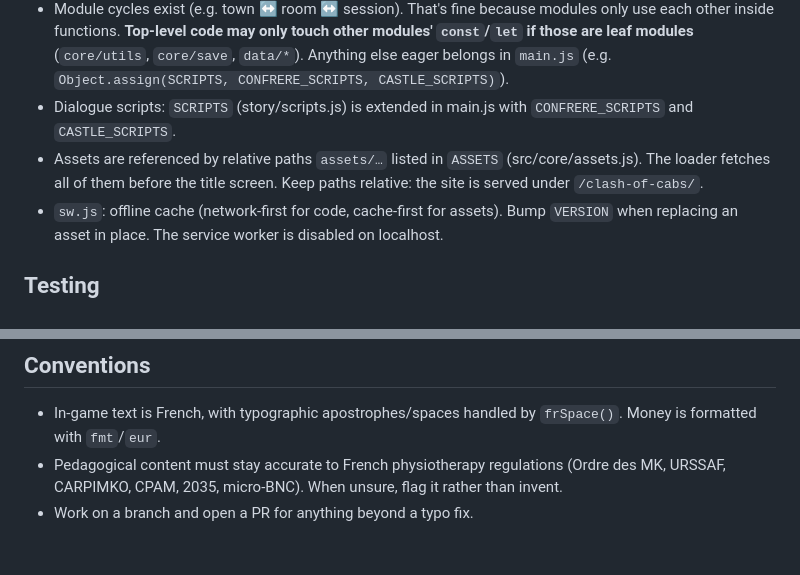
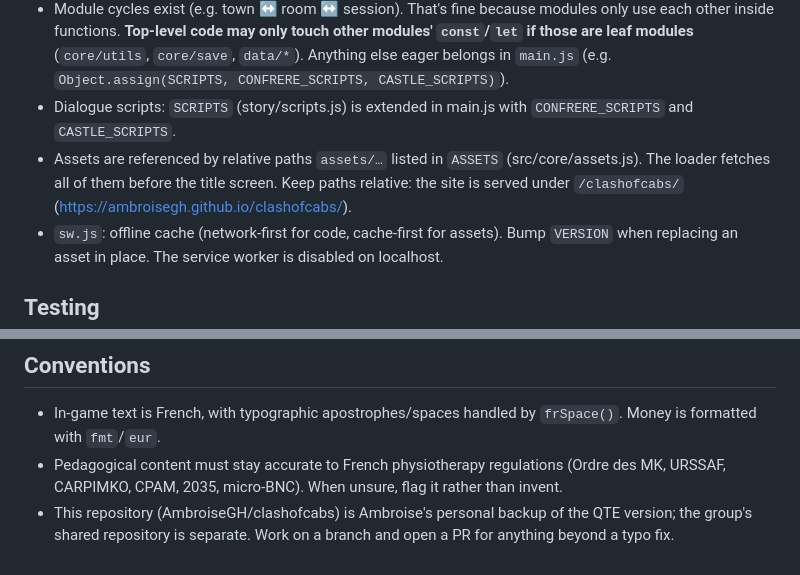
Before and after one commit to AmbroiseGH/clashofcabs, a Markdown page: CLAUDE.md, 2 parts joined by grey strips. GitHub-like rendering.

```diff
--- a/CLAUDE.md
+++ b/CLAUDE.md
@@ -10,7 +10,7 @@ Educational mobile game (French UI) about running a physiotherapy (kiné) practi
 - Save state: `G` in `src/core/save.js` (localStorage `coc-save-v4`). Imported bindings are read-only in ES modules, so **reassigning shared `let` state goes through a setter** (`replaceSave`, `setFreezeLayout`, `resetQuestTab`, `takeMusicData`/`markDecoded`). Mutate `G.x` freely, but never write `G = …` outside save.js.
 - Module cycles exist (e.g. town ↔ room ↔ session). That's fine because modules only use each other inside functions. **Top-level code may only touch other modules' `const`/`let` if those are leaf modules** (`core/utils`, `core/save`, `data/*`). Anything else eager belongs in `main.js` (e.g. `Object.assign(SCRIPTS, CONFRERE_SCRIPTS, CASTLE_SCRIPTS)`).
 - Dialogue scripts: `SCRIPTS` (story/scripts.js) is extended in main.js with `CONFRERE_SCRIPTS` and `CASTLE_SCRIPTS`.
-- Assets are referenced by relative paths `assets/…` listed in `ASSETS` (src/core/assets.js). The loader fetches all of them before the title screen. Keep paths relative: the site is served under `/clash-of-cabs/`.
+- Assets are referenced by relative paths `assets/…` listed in `ASSETS` (src/core/assets.js). The loader fetches all of them before the title screen. Keep paths relative: the site is served under `/clashofcabs/` (https://ambroisegh.github.io/clashofcabs/).
 - `sw.js`: offline cache (network-first for code, cache-first for assets). Bump `VERSION` when replacing an asset in place. The service worker is disabled on localhost.
 
 ## Testing
@@ -21,4 +21,4 @@ Educational mobile game (French UI) about running a physiotherapy (kiné) practi
 ## Conventions
 - In-game text is French, with typographic apostrophes/spaces handled by `frSpace()`. Money is formatted with `fmt`/`eur`.
 - Pedagogical content must stay accurate to French physiotherapy regulations (Ordre des MK, URSSAF, CARPIMKO, CPAM, 2035, micro-BNC). When unsure, flag it rather than invent.
-- Work on a branch and open a PR for anything beyond a typo fix.
+- This repository (AmbroiseGH/clashofcabs) is Ambroise's personal backup of the QTE version; the group's shared repository is separate. Work on a branch and open a PR for anything beyond a typo fix.
```
Also changed, not shown: README.md (+5 -10 lines).
